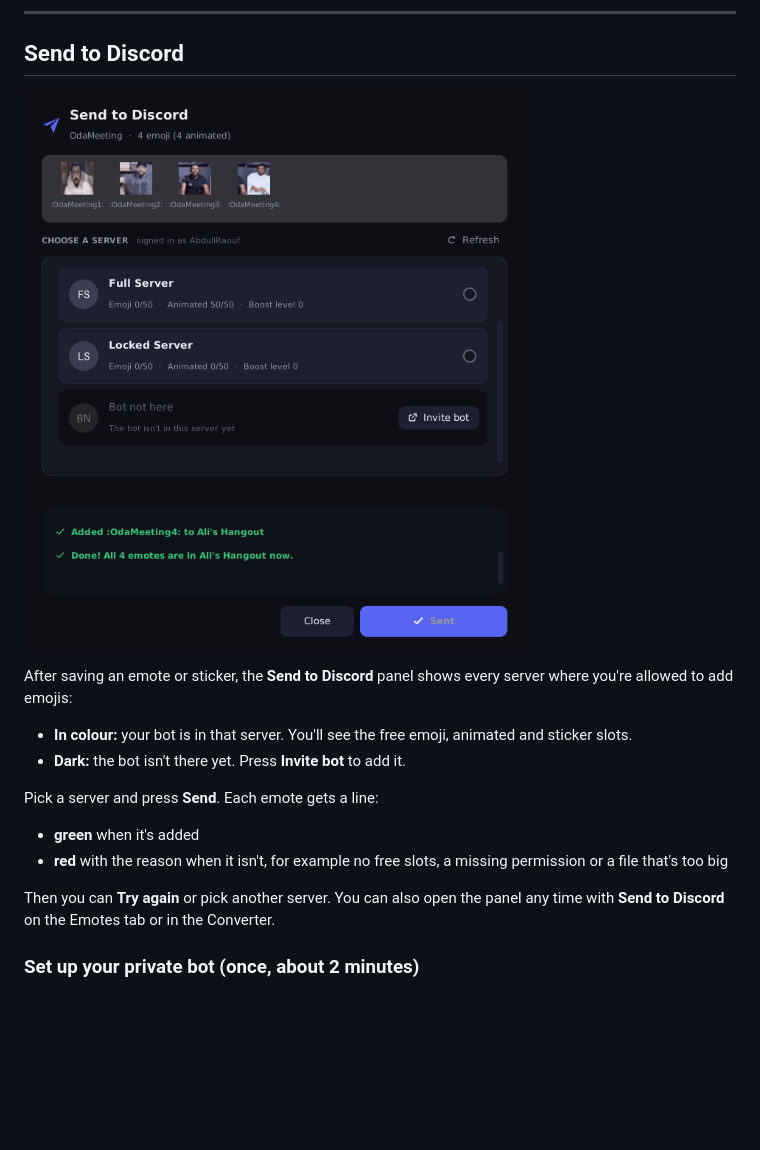
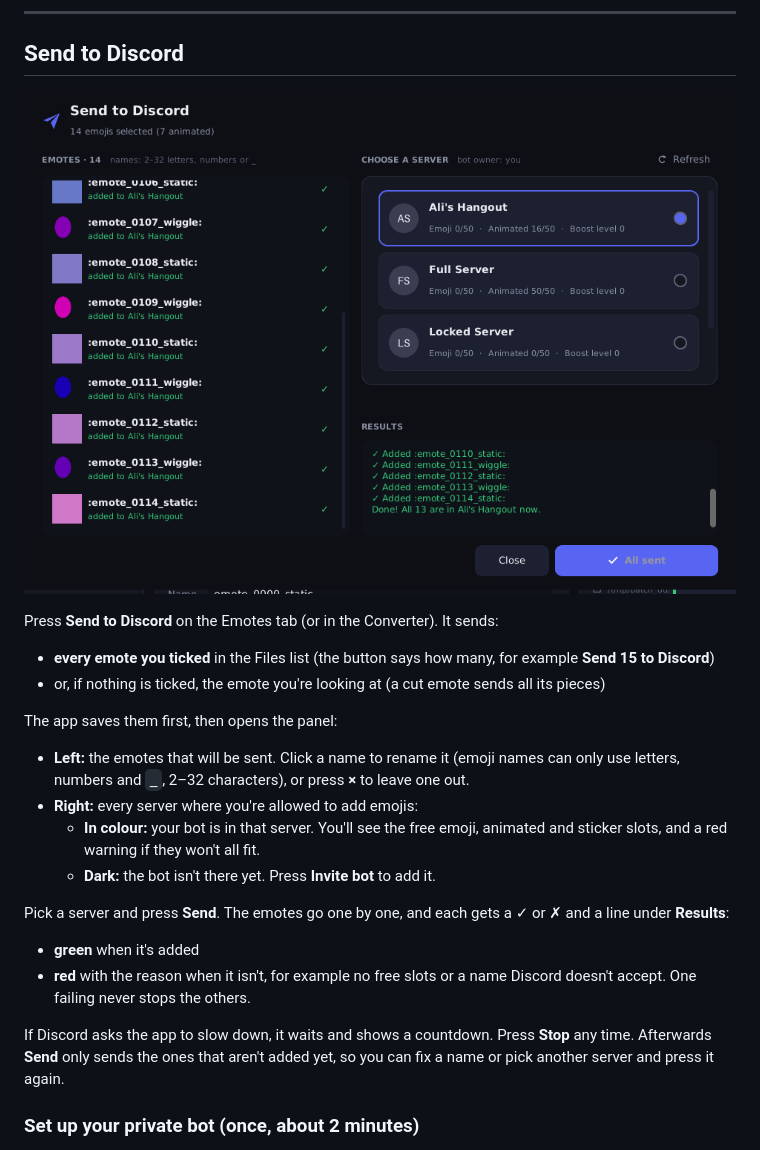
Before and after one commit to ISdook/emotes-downloader, a Markdown page: README.md, the part around the change. GitHub-like rendering; pictures changed too: docs/discord.png; blank space fills up the shorter version.

```diff
--- a/README.md
+++ b/README.md
@@ -110,16 +110,21 @@ The **Converter** tab is for when you want full control and don't want to upload
 
 ![Send to Discord](docs/discord.png)
 
-After saving an emote or sticker, the **Send to Discord** panel shows every server where you're allowed to add emojis:
+Press **Send to Discord** on the Emotes tab (or in the Converter). It sends:
+- **every emote you ticked** in the Files list (the button says how many, for example **Send 15 to Discord**)
+- or, if nothing is ticked, the emote you're looking at (a cut emote sends all its pieces)
 
-- **In colour:** your bot is in that server. You'll see the free emoji, animated and sticker slots.
-- **Dark:** the bot isn't there yet. Press **Invite bot** to add it.
+The app saves them first, then opens the panel:
+- **Left:** the emotes that will be sent. Click a name to rename it (emoji names can only use letters, numbers and `_`, 2–32 characters), or press **×** to leave one out.
+- **Right:** every server where you're allowed to add emojis:
+  - **In colour:** your bot is in that server. You'll see the free emoji, animated and sticker slots, and a red warning if they won't all fit.
+  - **Dark:** the bot isn't there yet. Press **Invite bot** to add it.
 
-Pick a server and press **Send**. Each emote gets a line:
+Pick a server and press **Send**. The emotes go one by one, and each gets a ✓ or ✗ and a line under **Results**:
 - **green** when it's added
-- **red** with the reason when it isn't, for example no free slots, a missing permission or a file that's too big
+- **red** with the reason when it isn't, for example no free slots or a name Discord doesn't accept. One failing never stops the others.
 
-Then you can **Try again** or pick another server. You can also open the panel any time with **Send to Discord** on the Emotes tab or in the Converter.
+If Discord asks the app to slow down, it waits and shows a countdown. Press **Stop** any time. Afterwards **Send** only sends the ones that aren't added yet, so you can fix a name or pick another server and press it again.
 
 ### Set up your private bot (once, about 2 minutes)
 
```
Also changed, not shown: CHANGELOG.md (+13 -0 lines), CLAUDE.md (+2 -1 lines), 1 other file.
